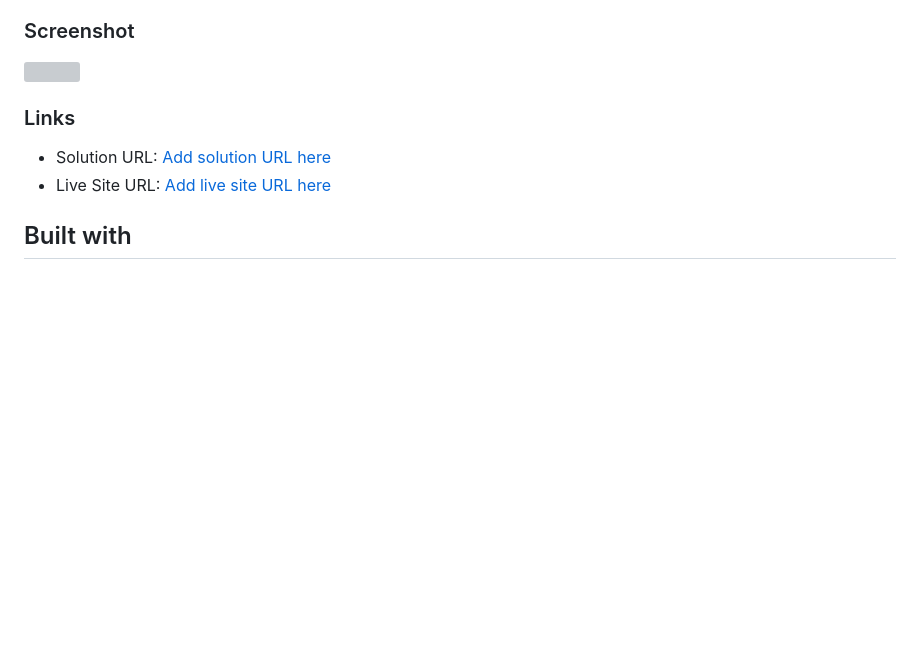
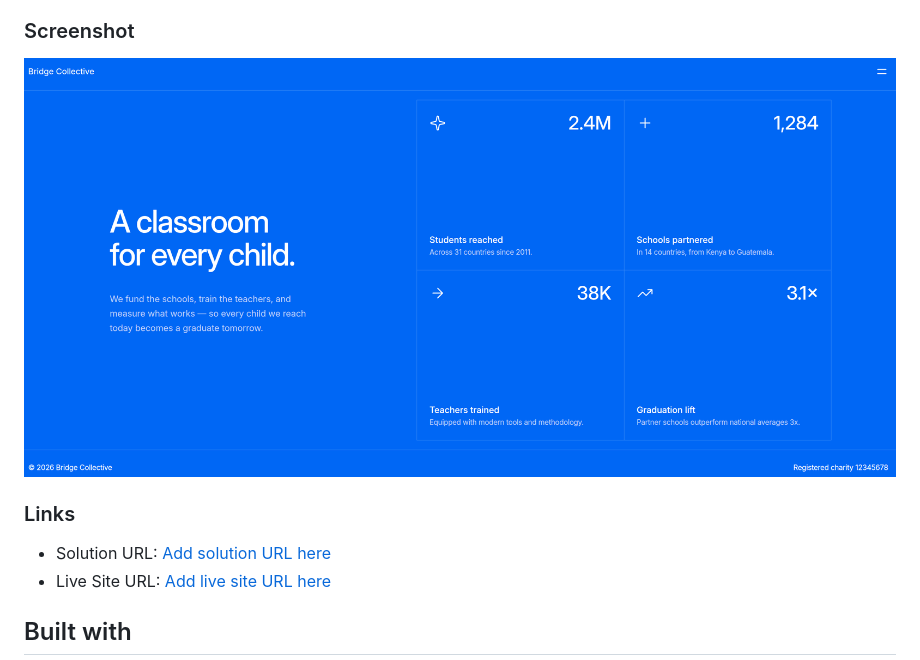
Before and after one commit to elhuzain/grid-landing-page, a Markdown page: README.md, the part around the change. GitHub-like rendering; pictures changed too: image.png (added); blank space fills up the shorter version; grey boxes are pictures that could not be loaded.

Commit message:
Add image for screenshot in README and replace old screenshot reference

```diff
--- a/README.md
+++ b/README.md
@@ -23,7 +23,7 @@ Users should be able to:
 
 ### Screenshot
 
-![](./screenshot.jpg)
+![](./image.png)
 
 ### Links
 
```
